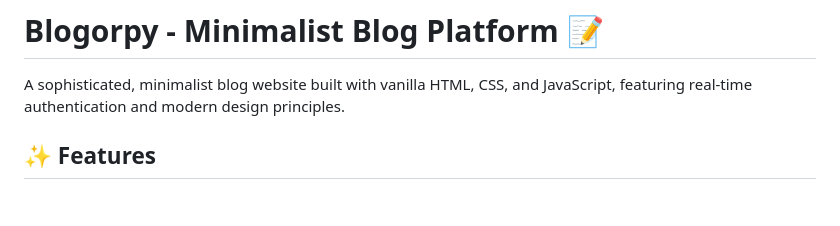
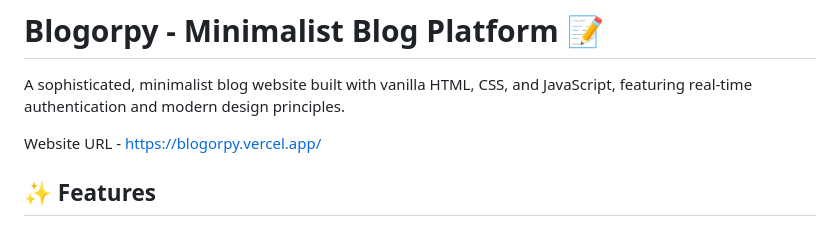
Before and after one commit to EnesYORNUK/Blogorpy4, a Markdown page: README.md, the part around the change. GitHub-like rendering; blank space fills up the shorter version.

```diff
--- a/README.md
+++ b/README.md
@@ -1,6 +1,8 @@
 # Blogorpy - Minimalist Blog Platform 📝
 
 A sophisticated, minimalist blog website built with vanilla HTML, CSS, and JavaScript, featuring real-time authentication and modern design principles.
+
+Website URL - https://blogorpy.vercel.app/
 
 ## ✨ Features
 
```
